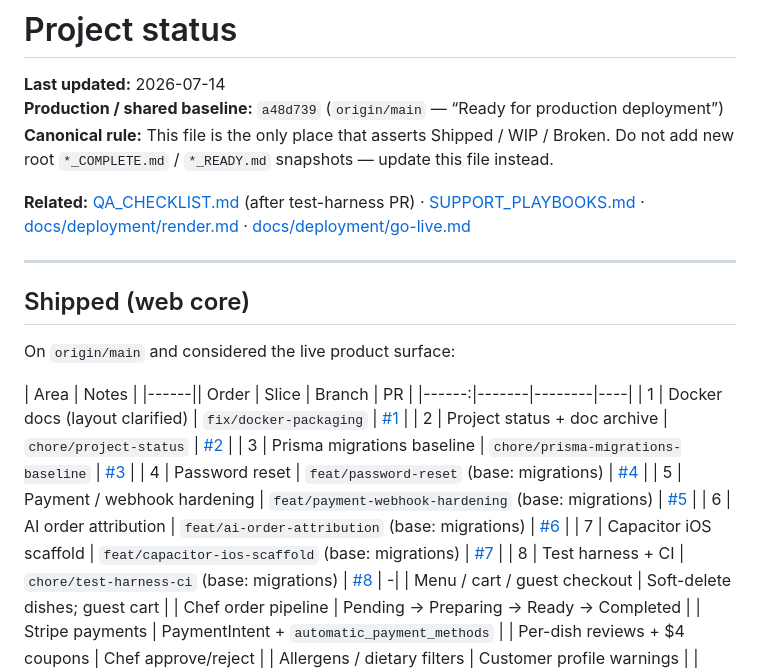
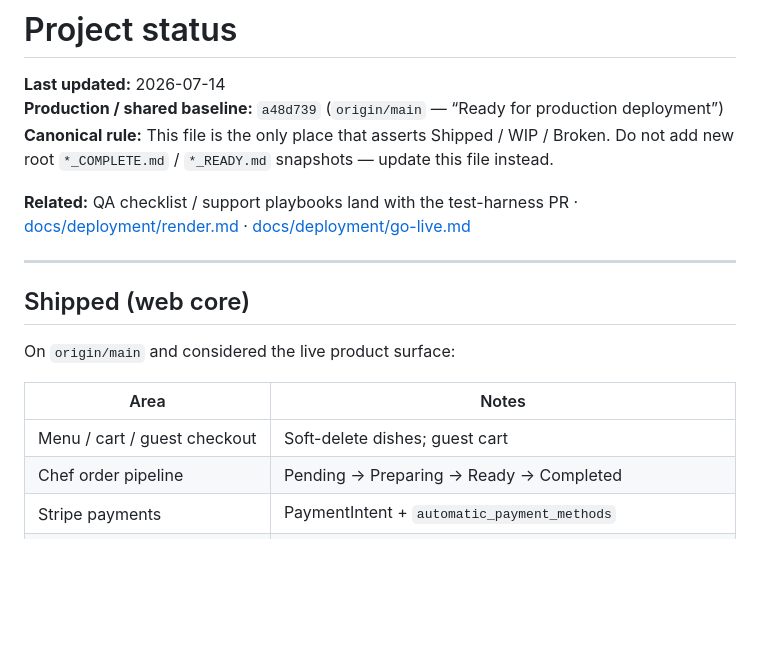
Before and after one commit to loganware05/TrapHouseKitchen, a Markdown page: STATUS.md, the part around one of its changes. Rendered like a GitHub page; blank space fills up the shorter version.

Commit message:
Fix corrupted STATUS.md tables and keep PR links.
Co-authored-by: Cursor <cursoragent@cursor.com>

```diff
--- a/STATUS.md
+++ b/STATUS.md
@@ -4,7 +4,7 @@
 **Production / shared baseline:** `a48d739` (`origin/main` — “Ready for production deployment”)
 **Canonical rule:** This file is the only place that asserts Shipped / WIP / Broken. Do not add new root `*_COMPLETE.md` / `*_READY.md` snapshots — update this file instead.
 
-**Related:** [QA_CHECKLIST.md](QA_CHECKLIST.md) (after test-harness PR) · [SUPPORT_PLAYBOOKS.md](SUPPORT_PLAYBOOKS.md) · [docs/deployment/render.md](docs/deployment/render.md) · [docs/deployment/go-live.md](docs/deployment/go-live.md)
+**Related:** QA checklist / support playbooks land with the test-harness PR · [docs/deployment/render.md](docs/deployment/render.md) · [docs/deployment/go-live.md](docs/deployment/go-live.md)
 
 ---
 
@@ -13,17 +13,7 @@
 On `origin/main` and considered the live product surface:
 
 | Area | Notes |
-|------|| Order | Slice | Branch | PR |
-|------:|-------|--------|----|
-| 1 | Docker docs (layout clarified) | `fix/docker-packaging` | [#1](https://github.com/loganware05/TrapHouseKitchen/pull/1) |
-| 2 | Project status + doc archive | `chore/project-status` | [#2](https://github.com/loganware05/TrapHouseKitchen/pull/2) |
-| 3 | Prisma migrations baseline | `chore/prisma-migrations-baseline` | [#3](https://github.com/loganware05/TrapHouseKitchen/pull/3) |
-| 4 | Password reset | `feat/password-reset` (base: migrations) | [#4](https://github.com/loganware05/TrapHouseKitchen/pull/4) |
-| 5 | Payment / webhook hardening | `feat/payment-webhook-hardening` (base: migrations) | [#5](https://github.com/loganware05/TrapHouseKitchen/pull/5) |
-| 6 | AI order attribution | `feat/ai-order-attribution` (base: migrations) | [#6](https://github.com/loganware05/TrapHouseKitchen/pull/6) |
-| 7 | Capacitor iOS scaffold | `feat/capacitor-ios-scaffold` (base: migrations) | [#7](https://github.com/loganware05/TrapHouseKitchen/pull/7) |
-| 8 | Test harness + CI | `chore/test-harness-ci` (base: migrations) | [#8](https://github.com/loganware05/TrapHouseKitchen/pull/8) |
--|
+|------|--------|
 | Menu / cart / guest checkout | Soft-delete dishes; guest cart |
 | Chef order pipeline | Pending → Preparing → Ready → Completed |
 | Stripe payments | PaymentIntent + `automatic_payment_methods` |
```
Also changed, not shown: other parts of STATUS.md (+10 -10 lines).
